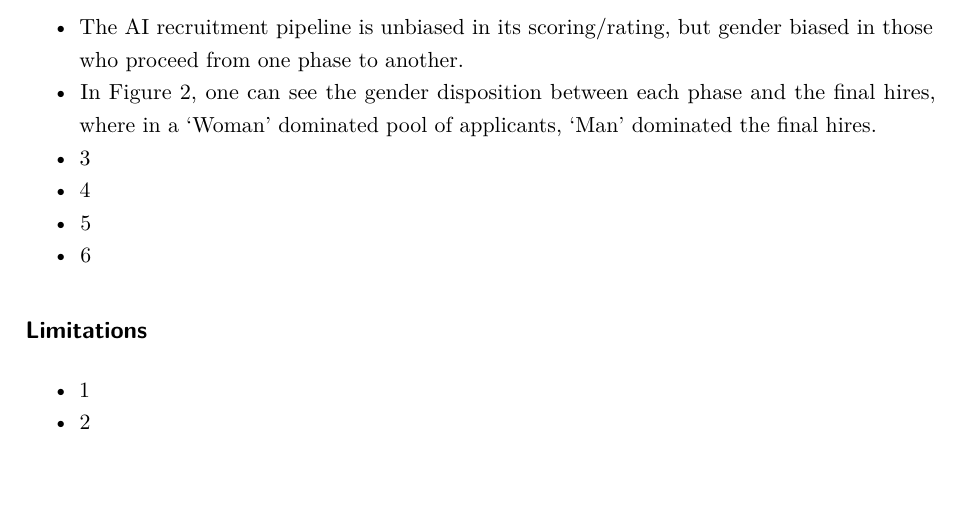
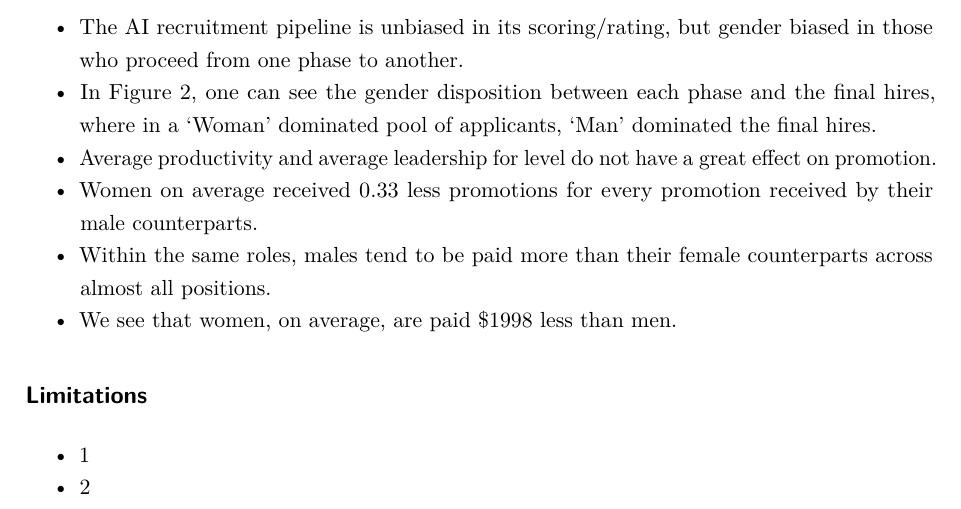
Before and after one commit to jj-kanu/sta303-zeusolutions, an R Markdown document (zeusolutions.Rmd): part of page 3 of 16, cut so that both start at the same text. Rendered offline with R 4.5, knitr and Pandoc, then LaTeX, with nearby package versions.

Commit message:
updating findings in exec

```diff
--- a/zeusolutions.Rmd
+++ b/zeusolutions.Rmd
@@ -45,10 +45,10 @@ The aim of the present research is to examine factors that contribute to hiring,
 
 * The AI recruitment pipeline is unbiased in its scoring/rating, but gender biased in those who proceed from one phase to another.
 * In Figure 2, one can see the gender disposition between each phase and the final hires, where in a 'Woman' dominated pool of applicants, 'Man' dominated the final hires.
-* 3
-* 4
-* 5
-* 6
+* Average productivity and average leadership for level do not have a great effect on promotion.
+* Women on average received 0.33 less promotions for every promotion received by their male counterparts.
+* Within the same roles, males tend to be paid more than their female counterparts across almost all positions.
+* We see that women, on average, are paid $1998 less than men.
 
 ## Limitations
 
```
